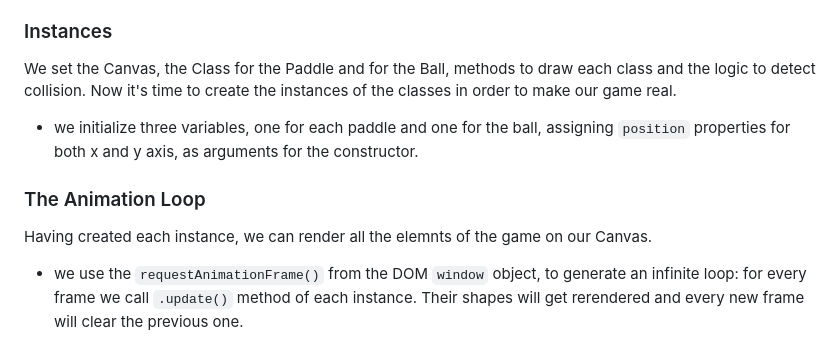
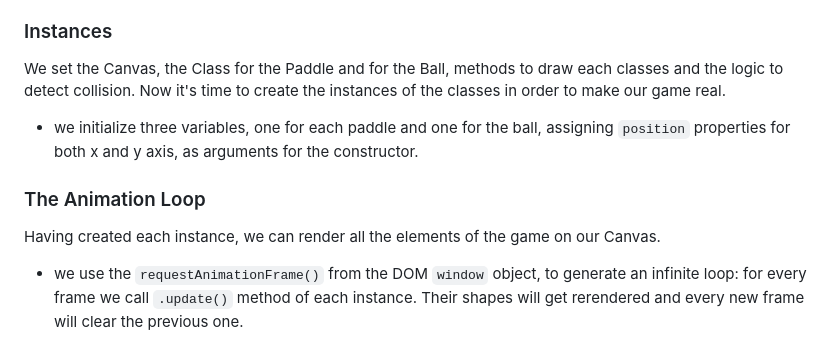
Before and after one commit to AdrianoGratani/Pong-game, a Markdown page: README.md, the part around the change. GitHub-like rendering.

```diff
--- a/README.md
+++ b/README.md
@@ -63,11 +63,11 @@ Let's see each of these in more detail:
           - same logic is applied in case the right paddle loses the game.
 
 ### Instances ###
-  We set the Canvas, the Class for the Paddle and for the Ball, methods to draw each class and the logic to detect collision. Now it's time to create the instances of the classes in order to make our game real.
+  We set the Canvas, the Class for the Paddle and for the Ball, methods to draw each classes and the logic to detect collision. Now it's time to create the instances of the classes in order to make our game real.
   - we initialize three variables, one for each paddle and one for the ball, assigning `position` properties for both x and y axis, as arguments for the constructor.
 
 ### The Animation Loop ###
-  Having created each instance, we can render all the elemnts of the game on our Canvas.
+  Having created each instance, we can render all the elements of the game on our Canvas.
   - we use the `requestAnimationFrame()` from the DOM `window` object, to generate an infinite loop: for every frame we call `.update()` method of each instance. Their shapes will get rerendered and every new frame will clear the previous one.
   - Lastly, the losing condition should stop the loop using a `return` statement.
 
```
